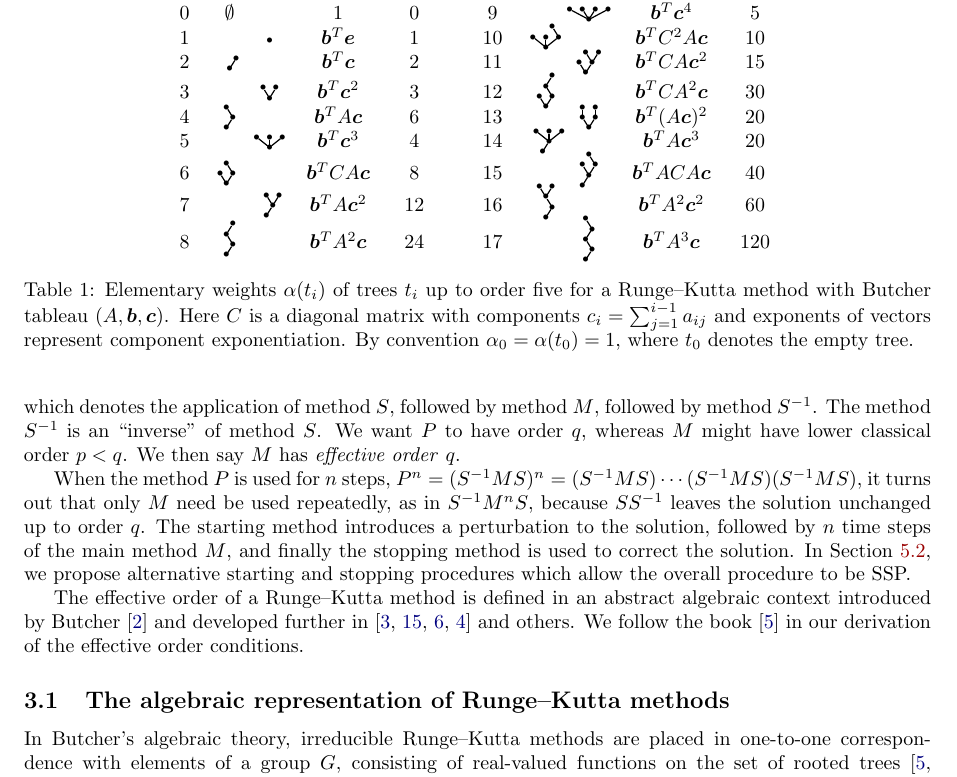
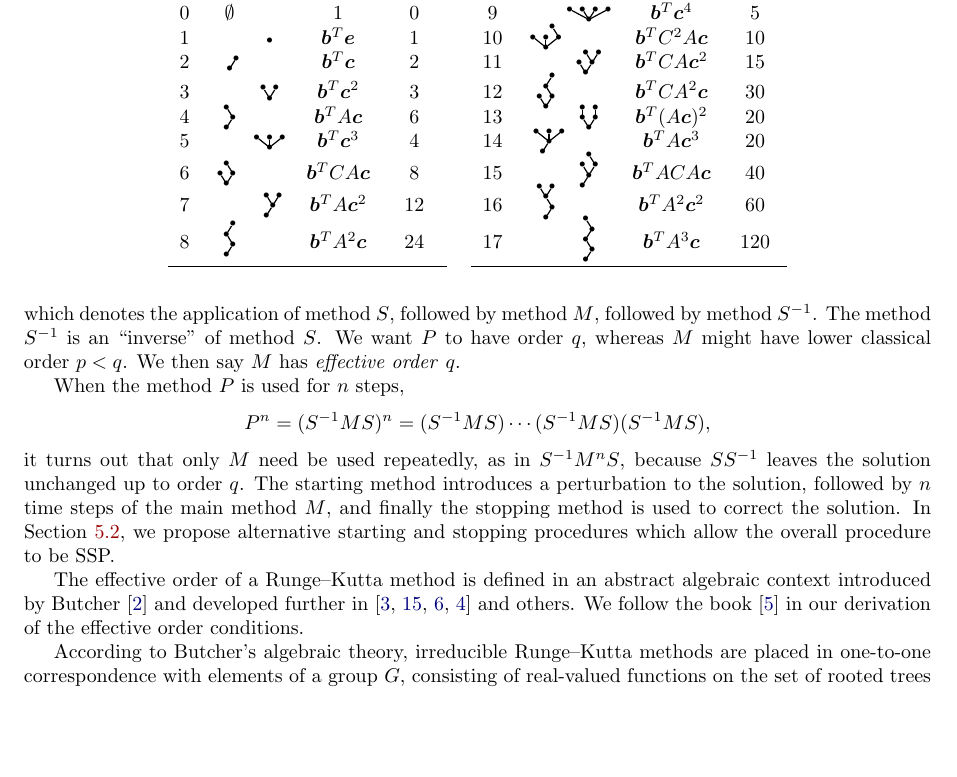
Before and after one commit to ketch/2013_effective-order-ssprk, a LaTeX paper (LATEX-current/Effective_order_SSPRK_methods.tex, which reads LATEX-current/3_Algebraic_RK.tex): part of page 4 of 17, cut so that both start at the same text, the shorter picture padded with empty space. Compiled offline with LaTeX, dvips and Ghostscript.

```diff
--- a/LATEX-current/3_Algebraic_RK.tex
+++ b/LATEX-current/3_Algebraic_RK.tex
@@ -55,22 +55,15 @@
     		5 & \hspace{15pt} \tree{5} & $\bm{b}^T\bm{c}^3$ & 4 & & 14 & \tree{14} \hspace{15pt} & $\bm{b}^TA\bm{c}^3$ & 20 \\
     		6 & \tree{6} \hspace{15pt}  & $\bm{b}^TCA\bm{c}$ & 8 & & 15 & \hspace{15pt} \tree{15} & $\bm{b}^TACA\bm{c}$ & 40 \\
     		7 & \hspace{15pt} \tree{7} & $\bm{b}^TA\bm{c}^2$ & 12 & & 16 & \tree{16} \hspace{15pt} & $\bm{b}^TA^2\bm{c}^2$ & 60 \\
-    		8 & \tree{8} \hspace{15pt}  & $\bm{b}^TA^2\bm{c}$ & 24 & & 17 & \hspace{15pt} \tree{17} & $\bm{b}^TA^3\bm{c}$ & 120 \\
+    		8 & \tree{8} \hspace{15pt}  & $\bm{b}^TA^2\bm{c}$ & 24 & & 17 & \hspace{15pt} \tree{17} & $\bm{b}^TA^3\bm{c}$ & 120 \nline
+		\noalign{\vskip 3pt}
+    		\cline{1-4}\cline{6-9}
   		\end{tabular}
   \end{smalltrees}
-  \caption{Elementary weights $\alpha(t_i)$ of trees $t_i$ up to order five for a
-  		Runge--Kutta method with Butcher tableau $(A,\bm{b},\bm{c})$.
-  		Here $C$ is a diagonal matrix with components
-  		$c_{i} = \sum_{j=1}^{i-1} a_{ij}$ and exponents of vectors
-  		represent component exponentiation.
-  		By convention $\alpha_0 = \alpha(t_{0}) = 1$, where $t_{0}$
-  		denotes the empty tree.}
-  \label{tab:elementary_weights}
+	\label{tab:elementary_weights}
 \end{table}
 
-\subsection{The algebraic representation of Runge--Kutta methods}\label{subsec:Algebraic_representation}
-
-In Butcher's algebraic theory, irreducible Runge--Kutta methods
+According to Butcher's algebraic theory, irreducible Runge--Kutta methods
 are placed in one-to-one correspondence with elements of a group
 $G$, consisting of real-valued functions on the set of rooted trees \cite[Theorem~384A]{Butcher2008_book}.
 A Runge--Kutta method corresponds to the map that takes each rooted tree $t$
```
Also changed, not shown: LATEX-current/3_Algebraic_RK.tex (2 more changed lines).
